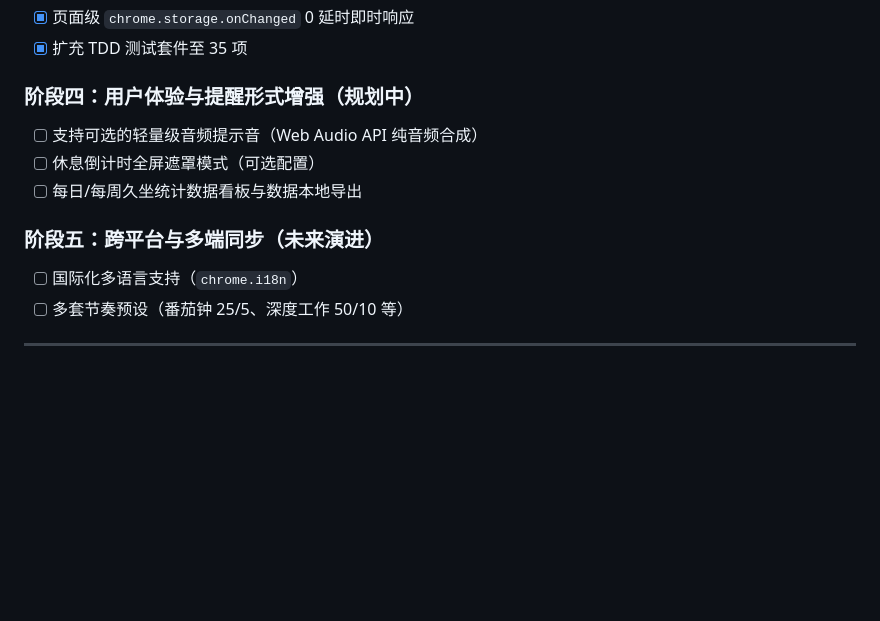
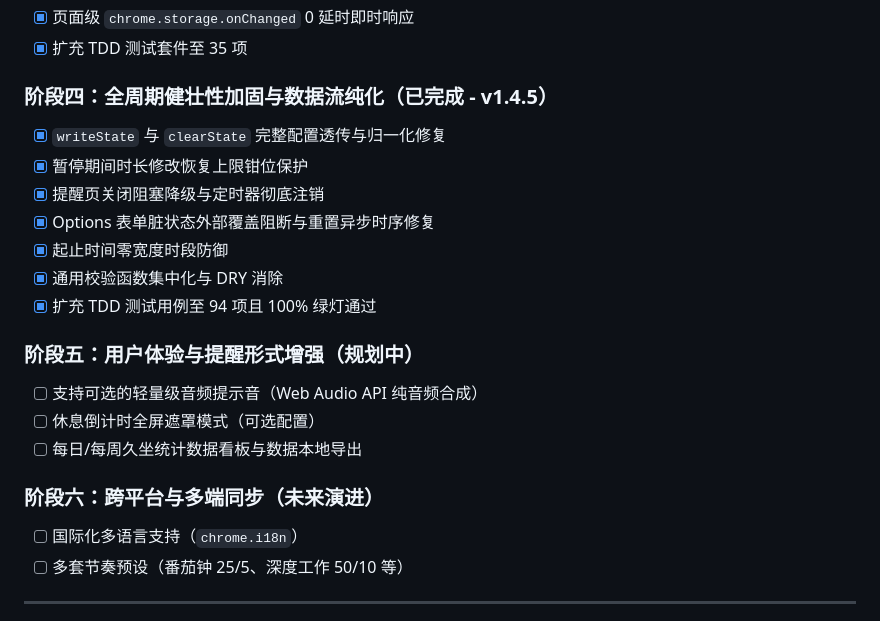
Before and after one commit to Editst/sedentary_reminder, a Markdown page: CHANGELOG.md, the part around the change. Rendered like a GitHub page; blank space fills up the shorter version.

```diff
--- a/CHANGELOG.md
+++ b/CHANGELOG.md
@@ -32,12 +32,21 @@
 - [x] 页面级 `chrome.storage.onChanged` 0 延时即时响应
 - [x] 扩充 TDD 测试套件至 35 项
 
-### 阶段四：用户体验与提醒形式增强（规划中）
+### 阶段四：全周期健壮性加固与数据流纯化（已完成 - v1.4.5）
+- [x] `writeState` 与 `clearState` 完整配置透传与归一化修复
+- [x] 暂停期间时长修改恢复上限钳位保护
+- [x] 提醒页关闭阻塞降级与定时器彻底注销
+- [x] Options 表单脏状态外部覆盖阻断与重置异步时序修复
+- [x] 起止时间零宽度时段防御
+- [x] 通用校验函数集中化与 DRY 消除
+- [x] 扩充 TDD 测试用例至 94 项且 100% 绿灯通过
+
+### 阶段五：用户体验与提醒形式增强（规划中）
 - [ ] 支持可选的轻量级音频提示音（Web Audio API 纯音频合成）
 - [ ] 休息倒计时全屏遮罩模式（可选配置）
 - [ ] 每日/每周久坐统计数据看板与数据本地导出
 
-### 阶段五：跨平台与多端同步（未来演进）
+### 阶段六：跨平台与多端同步（未来演进）
 - [ ] 国际化多语言支持（`chrome.i18n`）
 - [ ] 多套节奏预设（番茄钟 25/5、深度工作 50/10 等）
 
```
Also changed, not shown: README.md (+9 -5 lines).
